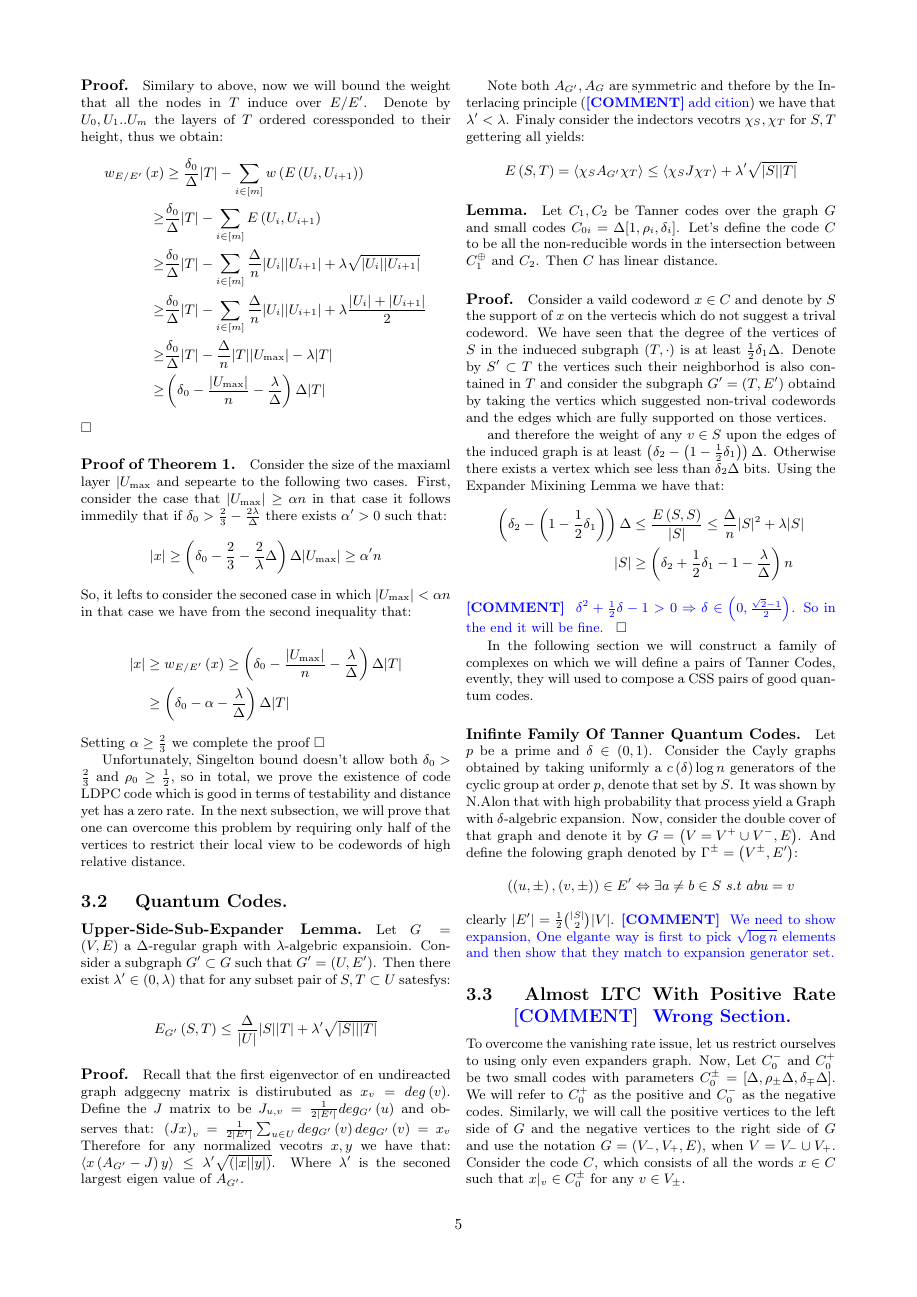
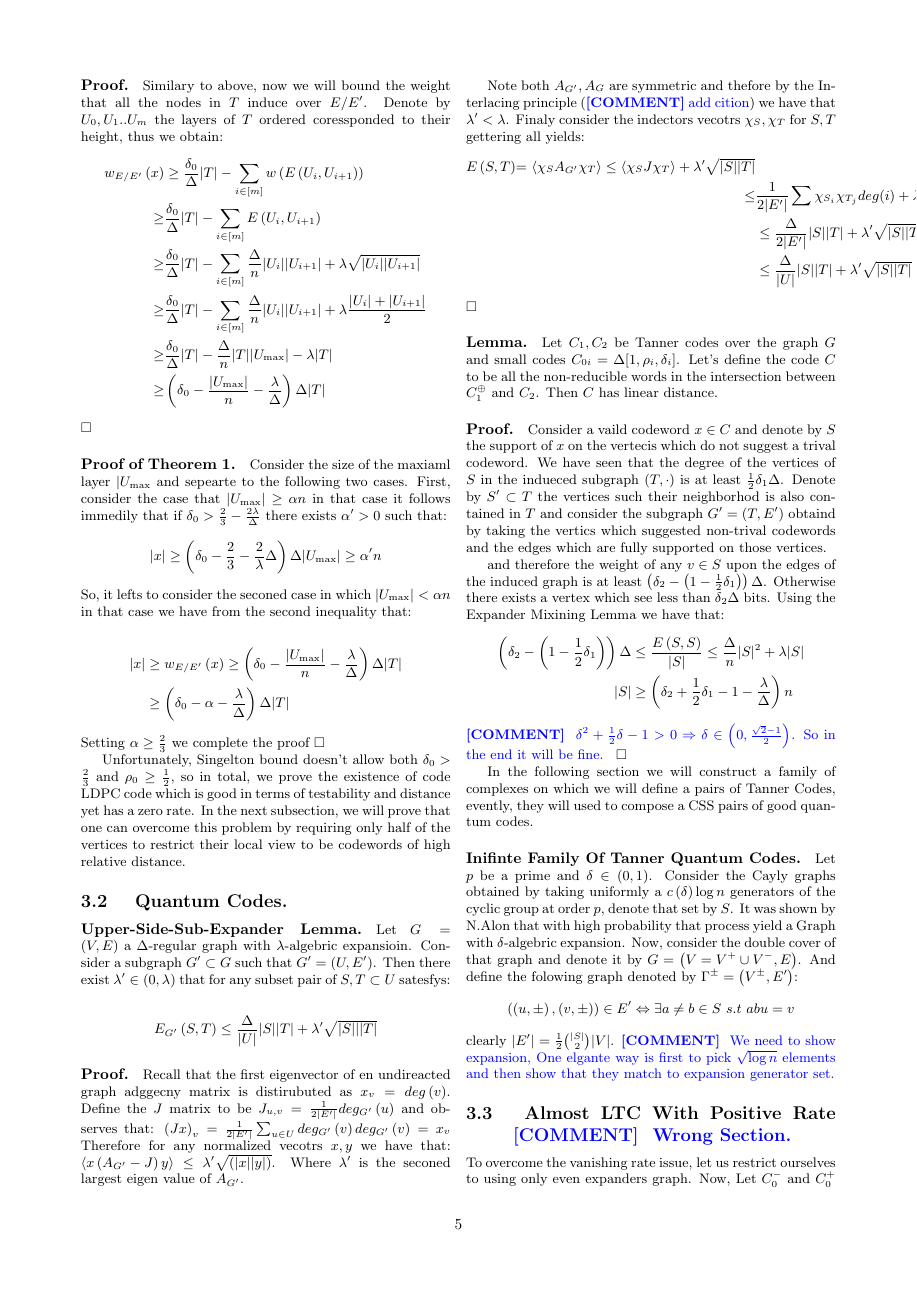
Before and after one commit to dudupo/Academic, a LaTeX document (projects/NLTES_project/ldpc_ltc.tex): page 5 of 8. The pictures show the PDF file projects/pdfs/ldpc_ltc.pdf that the author committed with the source.

Commit message:
compiling -Sun Jan  1 03:00:25 PM IST 2023

```diff
--- a/projects/NLTES_project/ldpc_ltc.tex
+++ b/projects/NLTES_project/ldpc_ltc.tex
@@ -338,10 +338,13 @@ Unfortunately, Singelton bound doesn't allow both $\delta_0 > \frac{2}{3}$ and $
 Note both $A_{G^{\prime}}, A_{G}$ are symmetric and thefore by the Interlacing principle (\ctt{add cition}) we have that $\lambda^{\prime} < \lambda$. Finaly consider the indectors vecotrs $\chi_{S}, \chi_{T}$ for $S,T$ gettering all yields:
 \begin{equation*}
   \begin{split}
-    E\left( S,T \right) = \braket{\chi_{S} A_{G^{\prime}} \chi_{T} } \le \braket{\chi_{S}J\chi_{T}} + \lambda^{\prime}\sqrt{|S||T|}
+    E\left( S,T \right) $= \braket{\chi_{S} A_{G^{\prime}} \chi_{T} } \le \braket{\chi_{S}J\chi_{T}} + \lambda^{\prime}\sqrt{|S||T|}  \\
+    \le & \frac{1}{2|E^{\prime}|}\sum{\chi_{S_{i}}\chi_{T_{j}}deg(i)} +  \lambda^{\prime}\sqrt{|S||T|}  \\
+    & \le \frac{\Delta}{2|E^{\prime}|}|S||T| +  \lambda^{\prime}\sqrt{|S||T|} \\
+    & \le \frac{\Delta}{|U|}|S||T| +  \lambda^{\prime}\sqrt{|S||T|}
   \end{split}
 \end{equation*}
-
+$\square$
 \paragraph{Lemma.} Let $C_{1} , C_{2}$ be Tanner codes over the graph $G$ and small codes $C_{0i} = \Delta[1, \rho_{i}, \delta_{i}]$. Let's define the code $C$ to be all the non-reducible words in the intersection between $C_{1}^{\oplus}$ and $C_{2}$. Then $C$ has linear distance.
 \paragraph{Proof.} Consider a vaild codeword $x \in C$ and denote by $S$ the support of $x$ on the vertecis which do not suggest a trival codeword. We have seen that the degree of the vertices of $S$ in the indueced subgraph $\left( T, \cdot \right)$ is at least $\frac{1}{2}\delta_{1}\Delta$. Denote by $S^{\prime} \subset T $ the vertices such their neighborhod is also contained in $T$ and consider the subgraph $G^{\prime}=\left( T, E^{\prime} \right)$ obtaind by taking the vertics which suggested non-trival codewords and the edges which are fully supported on those vertices.
 
```
Also changed, not shown: projects/pdfs/ldpc_ltc.pdf.
